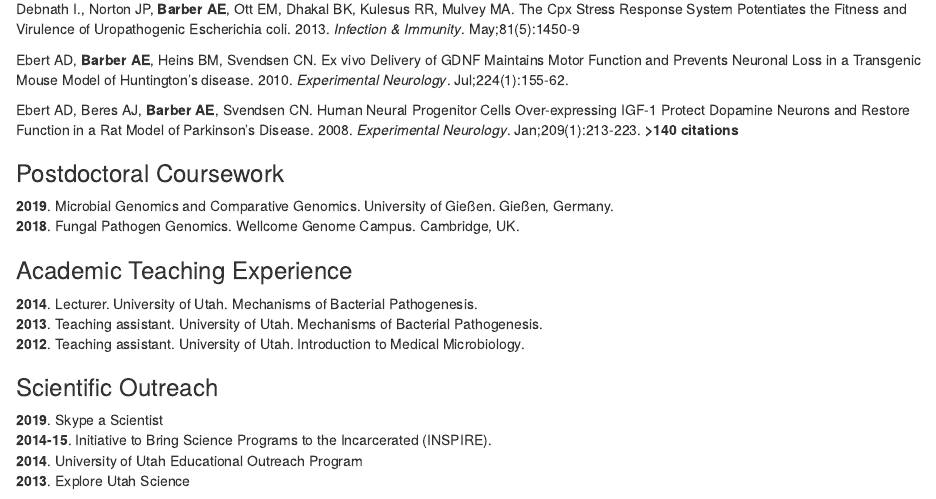
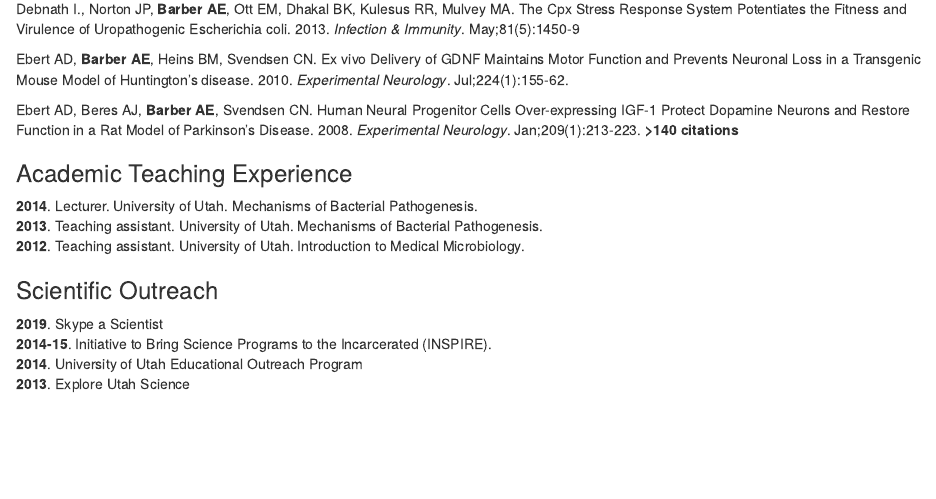
Before and after one commit to ameliabedelia/ameliabarber_netlify, an R Markdown document (content/top/vitae.Rmd): the page in a window 1100 px wide, from 1750 px down before the commit and from 1730 px down after it, so that both start at the same text. Rendered offline with R 4.5, knitr and Pandoc, with nearby package versions.

Commit message:
update cv

```diff
--- a/content/top/vitae.Rmd
+++ b/content/top/vitae.Rmd
@@ -92,12 +91,6 @@ Ebert AD, **Barber AE**, Heins BM, Svendsen CN. Ex vivo Delivery of GDNF Maintai
 
 Ebert AD, Beres AJ, **Barber AE**, Svendsen CN. Human Neural Progenitor Cells Over-expressing IGF-1 Protect Dopamine Neurons and Restore Function in a Rat Model of Parkinson's Disease. 2008. *Experimental Neurology*. Jan;209(1):213-223. **>140 citations**
 
-
-### Postdoctoral Coursework {#Courses}
-
-**2019**. Microbial Genomics and Comparative Genomics. University of Gießen. Gießen, Germany. <br>
-**2018**. Fungal Pathogen Genomics. Wellcome Genome Campus. Cambridge, UK.
-
 ### Academic Teaching Experience {#Teaching}
 
 **2014**. Lecturer. University of Utah. Mechanisms of Bacterial Pathogenesis.<br>
```
Also changed, not shown: content/top/vitae.html, content/top/vitae.Rmd (1 more changed lines).
